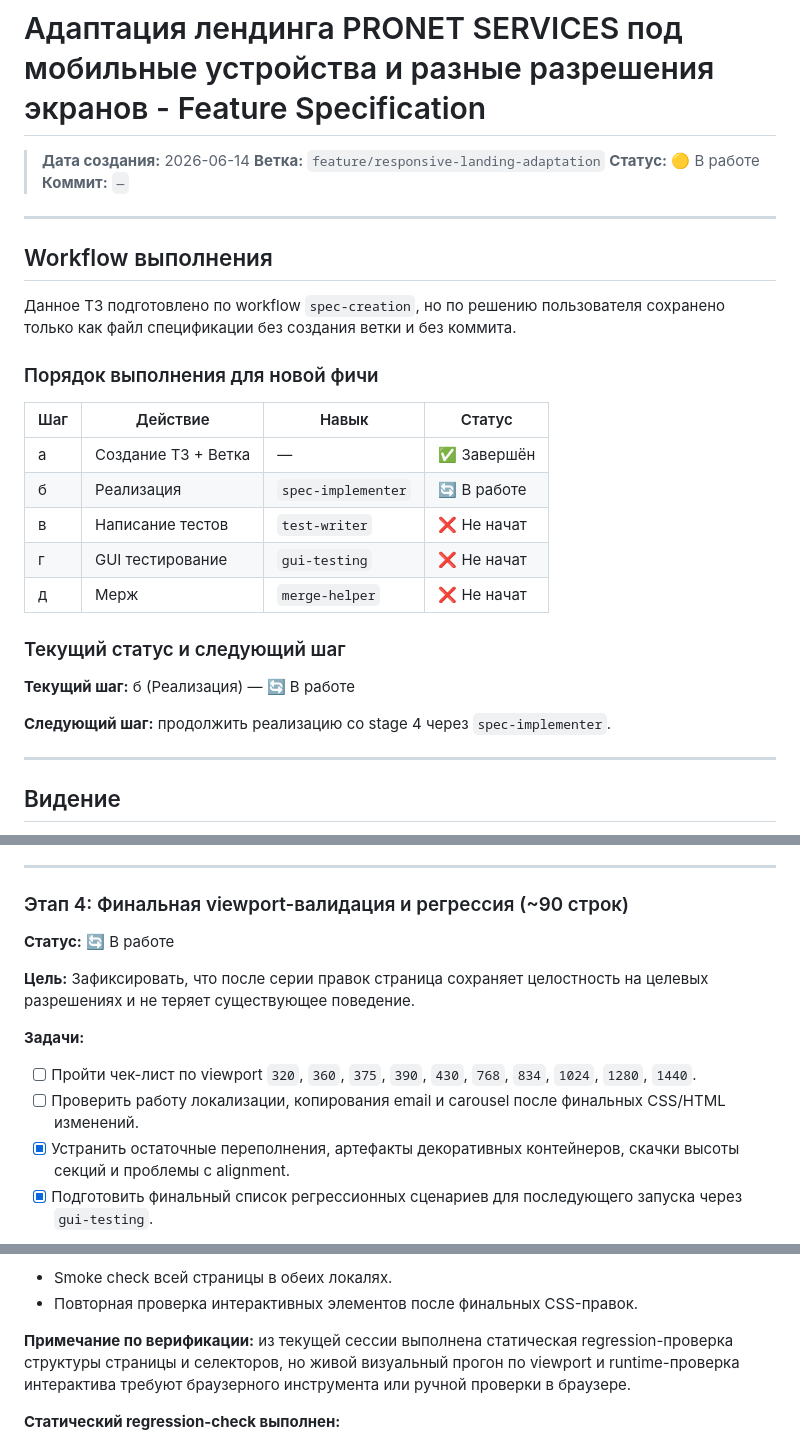
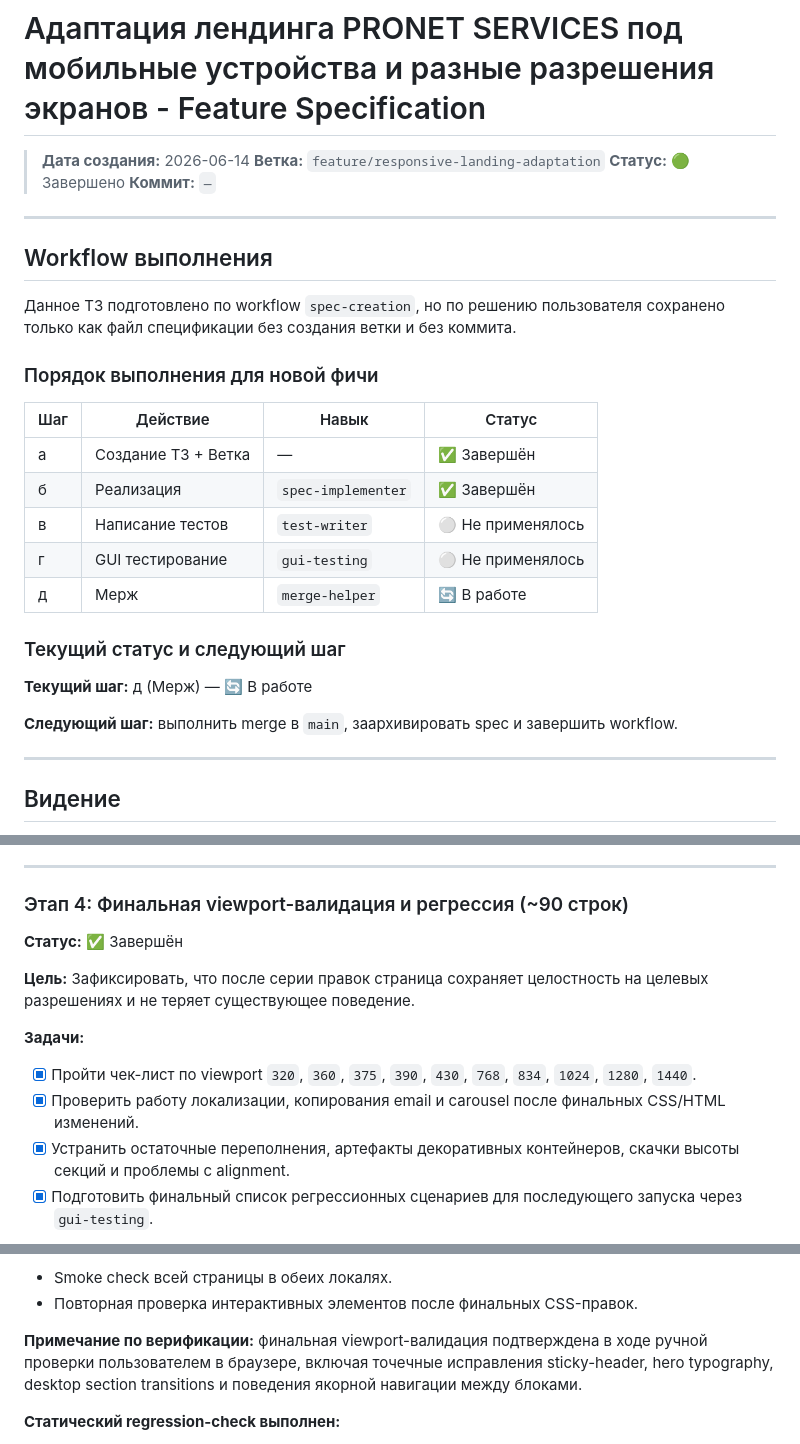
Before and after one commit to SchurupIK72/landingx, a Markdown page: .ai/specs/feature-responsive-landing-adaptation.md, 3 parts joined by grey strips. Rendered like a GitHub page.

Commit message:
docs: finalize responsive landing spec

```diff
--- a/.ai/specs/feature-responsive-landing-adaptation.md
+++ b/.ai/specs/feature-responsive-landing-adaptation.md
@@ -2,7 +2,7 @@
 
 > **Дата создания:** 2026-06-14
 > **Ветка:** `feature/responsive-landing-adaptation`
-> **Статус:** 🟡 В работе
+> **Статус:** 🟢 Завершено
 > **Коммит:** `—`
 
 ---
@@ -16,16 +16,16 @@
 | Шаг | Действие | Навык | Статус |
 | --- | --- | --- | --- |
 | а | Создание ТЗ + Ветка | — | ✅ Завершён |
-| б | Реализация | `spec-implementer` | 🔄 В работе |
-| в | Написание тестов | `test-writer` | ❌ Не начат |
-| г | GUI тестирование | `gui-testing` | ❌ Не начат |
-| д | Мерж | `merge-helper` | ❌ Не начат |
+| б | Реализация | `spec-implementer` | ✅ Завершён |
+| в | Написание тестов | `test-writer` | ⚪ Не применялось |
+| г | GUI тестирование | `gui-testing` | ⚪ Не применялось |
+| д | Мерж | `merge-helper` | 🔄 В работе |
 
 ### Текущий статус и следующий шаг
 
-**Текущий шаг:** б (Реализация) — 🔄 В работе
+**Текущий шаг:** д (Мерж) — 🔄 В работе
 
-**Следующий шаг:** продолжить реализацию со stage 4 через `spec-implementer`.
+**Следующий шаг:** выполнить merge в `main`, заархивировать spec и завершить workflow.
 
 ---
 
@@ -165,13 +165,13 @@
 ---
 
 ### Этап 4: Финальная viewport-валидация и регрессия (~90 строк)
-**Статус:** 🔄 В работе
+**Статус:** ✅ Завершён
 
 **Цель:** Зафиксировать, что после серии правок страница сохраняет целостность на целевых разрешениях и не теряет существующее поведение.
 
 **Задачи:**
-- [ ] Пройти чек-лист по viewport `320`, `360`, `375`, `390`, `430`, `768`, `834`, `1024`, `1280`, `1440`.
-- [ ] Проверить работу локализации, копирования email и carousel после финальных CSS/HTML изменений.
+- [x] Пройти чек-лист по viewport `320`, `360`, `375`, `390`, `430`, `768`, `834`, `1024`, `1280`, `1440`.
+- [x] Проверить работу локализации, копирования email и carousel после финальных CSS/HTML изменений.
 - [x] Устранить остаточные переполнения, артефакты декоративных контейнеров, скачки высоты секций и проблемы с alignment.
 - [x] Подготовить финальный список регрессионных сценариев для последующего запуска через `gui-testing`.
 
@@ -189,7 +189,7 @@
 - Smoke check всей страницы в обеих локалях.
 - Повторная проверка интерактивных элементов после финальных CSS-правок.
 
-**Примечание по верификации:** из текущей сессии выполнена статическая regression-проверка структуры страницы и селекторов, но живой визуальный прогон по viewport и runtime-проверка интерактива требуют браузерного инструмента или ручной проверки в браузере.
+**Примечание по верификации:** финальная viewport-валидация подтверждена в ходе ручной проверки пользователем в браузере, включая точечные исправления sticky-header, hero typography, desktop section transitions и поведения якорной навигации между блоками.
 
 **Статический regression-check выполнен:**
 - Подтверждено наличие `8` gallery slides и `8` gallery dots.
```
Also changed, not shown: other parts of .ai/specs/feature-responsive-landing-adaptation.md (+1 -0 lines), .ai/CHANGELOG.md (added, +7 -0 lines).
